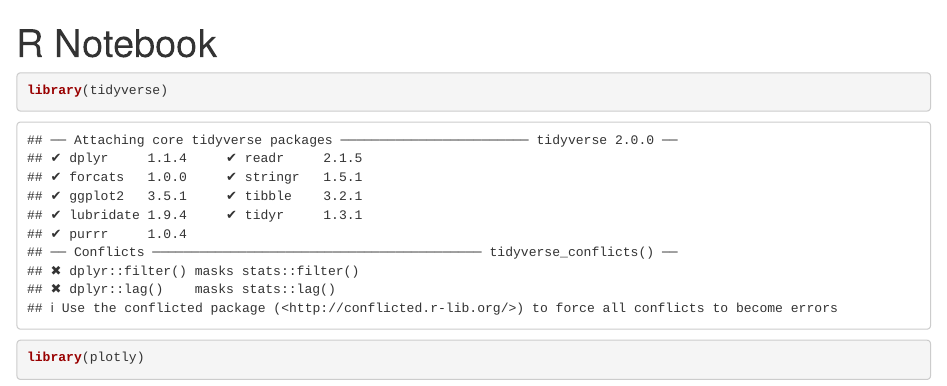
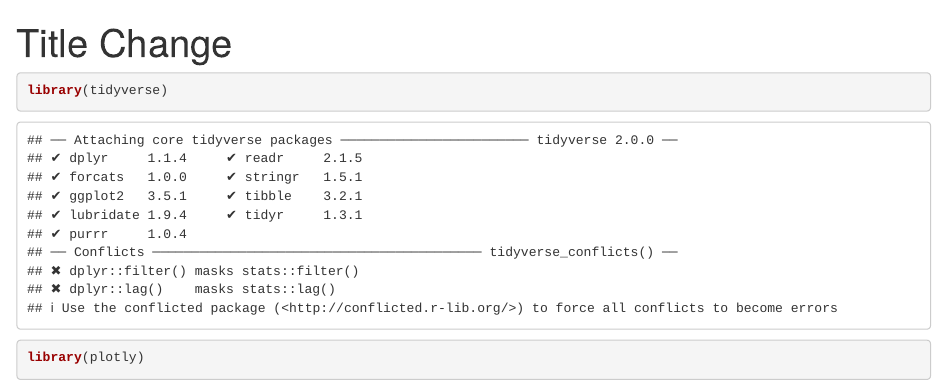
Before and after one commit to bnealy-lilly/urban-pancake, an R Markdown document (bens_notebook.Rmd): the page in a window 1100 px wide, from its top. Rendered offline with R 4.5, knitr and Pandoc, with nearby package versions; some code elsewhere in the file could not run offline.

Commit message:
title change

```diff
--- a/bens_notebook.Rmd
+++ b/bens_notebook.Rmd
@@ -1,5 +1,5 @@
 ---
-title: "R Notebook"
+title: "Title Change"
 output: html_notebook
 ---
 
```
